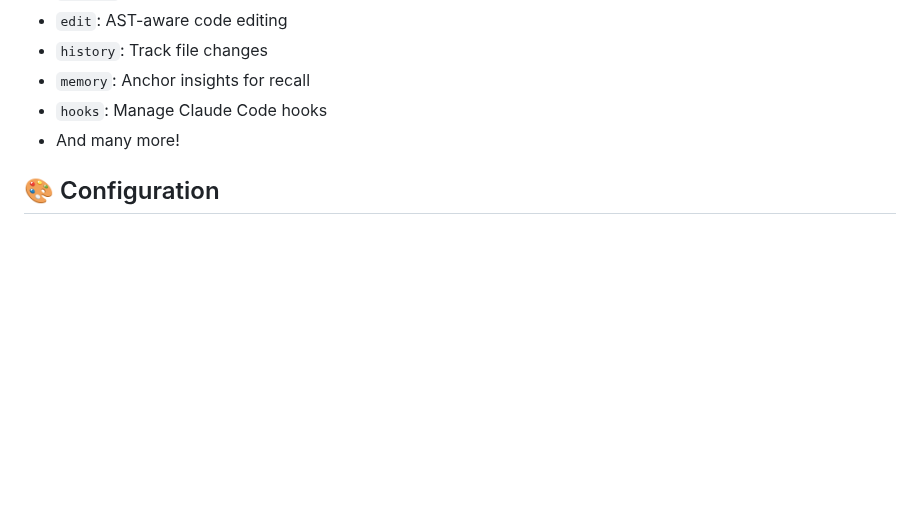
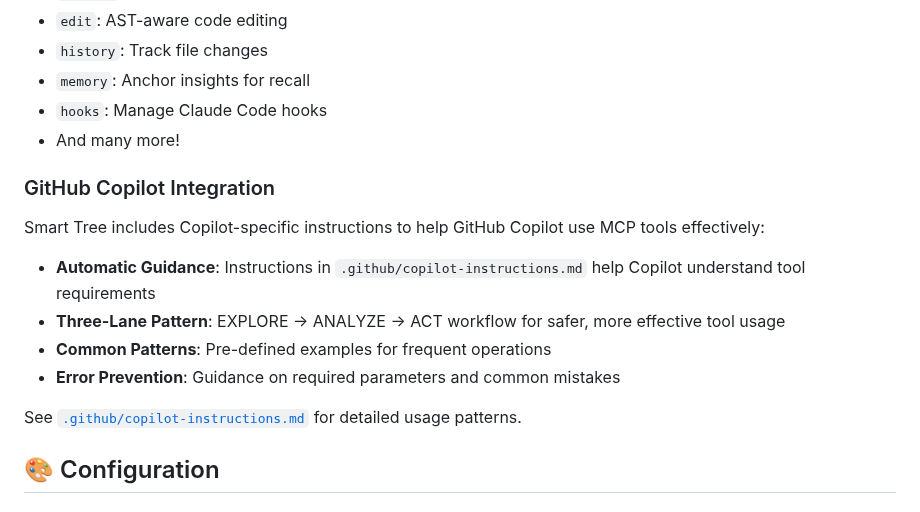
Before and after one commit to 8b-is/smart-tree, a Markdown page: README.md, the part around the change. Drawn GitHub-style; blank space fills up the shorter version.

Commit message:
Add GitHub Copilot instructions for MCP tools
Co-authored-by: 8bit-wraith <13407628+8bit-wraith@users.noreply.github.com>

```diff
--- a/README.md
+++ b/README.md
@@ -234,6 +234,16 @@ st --mcp-config >> ~/Library/Application\ Support/Claude/claude_desktop_config.j
 - `hooks`: Manage Claude Code hooks
 - And many more!
 
+### GitHub Copilot Integration
+Smart Tree includes Copilot-specific instructions to help GitHub Copilot use MCP tools effectively:
+
+- **Automatic Guidance**: Instructions in `.github/copilot-instructions.md` help Copilot understand tool requirements
+- **Three-Lane Pattern**: EXPLORE → ANALYZE → ACT workflow for safer, more effective tool usage
+- **Common Patterns**: Pre-defined examples for frequent operations
+- **Error Prevention**: Guidance on required parameters and common mistakes
+
+See [`.github/copilot-instructions.md`](.github/copilot-instructions.md) for detailed usage patterns.
+
 ## 🎨 Configuration
 
 ### Environment Variables
```
Also changed, not shown: .github/copilot-instructions.md (added, +471 -0 lines).
